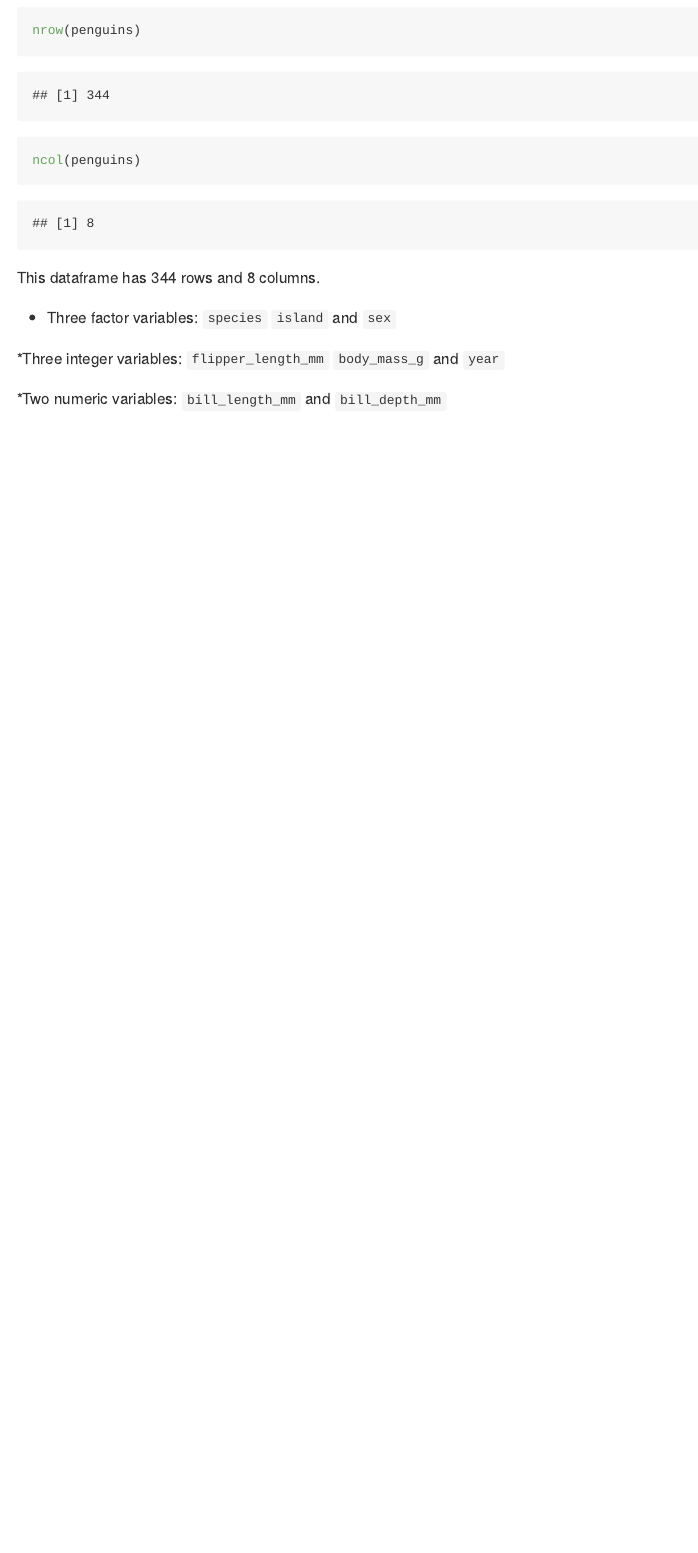
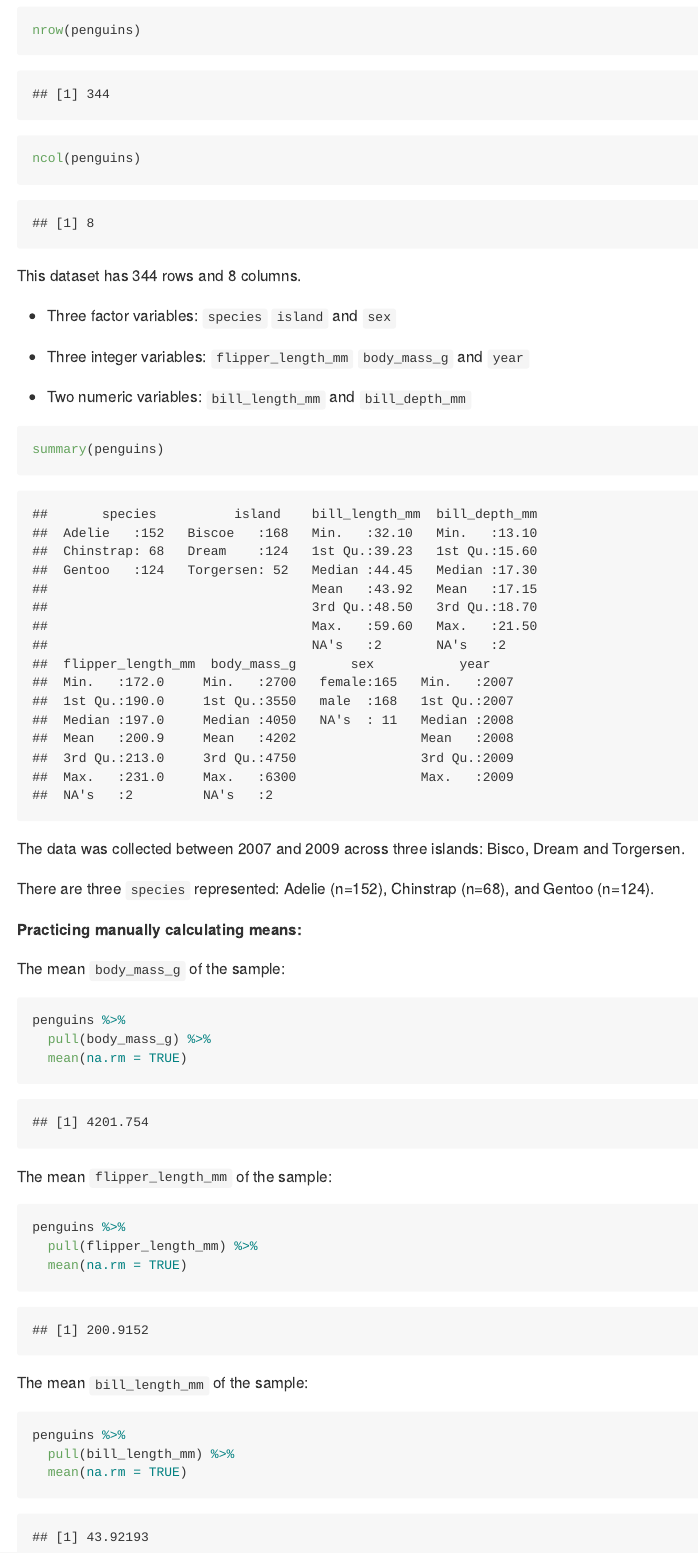
Before and after one commit to emilybamforth/p8105_hw1_egb2156, an R Markdown document (p8105_hw1_egb2156.Rmd): the page in a window 1100 px wide, from 2900 px down before the commit and from 2820 px down after it, so that both start at the same text. The pictures show the output file p8105_hw1_egb2156.md that the author committed with the source, drawn offline in the style of GitHub; long lines of code are wrapped.

Commit message:
work on prob2

````diff
--- a/p8105_hw1_egb2156.Rmd
+++ b/p8105_hw1_egb2156.Rmd
@@ -88,13 +88,47 @@ nrow(penguins)
 ncol(penguins)
 ```
 
-This dataframe has 344 rows and 8 columns.
+This dataset has 344 rows and 8 columns.
 
 * Three factor variables:
 `species` `island` and `sex`
 
-*Three integer variables:
+* Three integer variables:
 `flipper_length_mm` `body_mass_g` and `year`
 
-*Two numeric variables:
+* Two numeric variables:
 `bill_length_mm` and `bill_depth_mm`
+
+```{r prob2_summary}
+summary(penguins)
+```
+
+The data was collected between 2007 and 2009 across three islands: Bisco, Dream and Torgersen.
+
+There are three `species` represented: Adelie (n=152), Chinstrap (n=68), and Gentoo (n=124).
+
+**Practicing manually calculating means:**
+
+The mean `body_mass_g` of the sample:
+
+```{r prob2_weight}
+penguins %>%
+  pull(body_mass_g) %>%
+  mean(na.rm = TRUE)
+```
+
+The mean `flipper_length_mm` of the sample:
+
+```{r prob2_flipper}
+penguins %>%
+  pull(flipper_length_mm) %>%
+  mean(na.rm = TRUE)
+```
+
+The mean `bill_length_mm` of the sample:
+
+```{r prob2_bill}
+penguins %>%
+  pull(bill_length_mm) %>%
+  mean(na.rm = TRUE)
+```
````
Also changed, not shown: p8105_hw1_egb2156.md, p8105_hw1_egb2156.Rmd (2 more changed lines).
